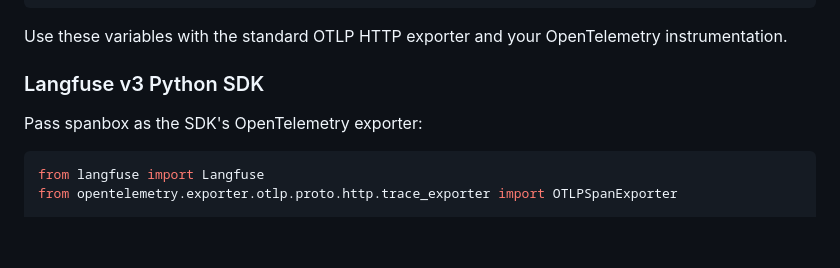
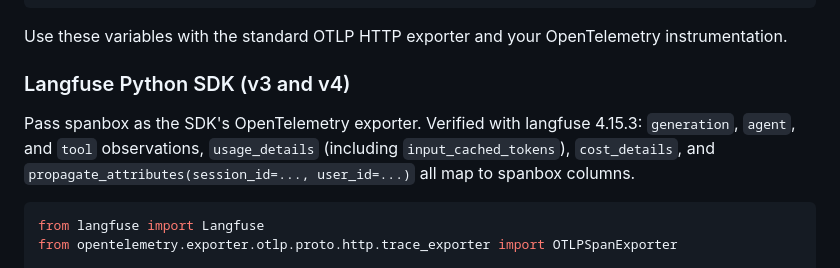
Before and after one commit to Ray0907/spanbox, a Markdown page: README.md, the part around the change. GitHub-like rendering; blank space fills up the shorter version.

Commit message:
docs: note Langfuse v4 verification
Co-Authored-By: Claude Fable 5.1 <noreply@anthropic.com>

````diff
--- a/README.md
+++ b/README.md
@@ -43,9 +43,9 @@ export OTEL_INSTRUMENTATION_GENAI_CAPTURE_MESSAGE_CONTENT=true
 
 Use these variables with the standard OTLP HTTP exporter and your OpenTelemetry instrumentation.
 
-### Langfuse v3 Python SDK
+### Langfuse Python SDK (v3 and v4)
 
-Pass spanbox as the SDK's OpenTelemetry exporter:
+Pass spanbox as the SDK's OpenTelemetry exporter. Verified with langfuse 4.15.3: `generation`, `agent`, and `tool` observations, `usage_details` (including `input_cached_tokens`), `cost_details`, and `propagate_attributes(session_id=..., user_id=...)` all map to spanbox columns.
 
 ```python
 from langfuse import Langfuse
````
